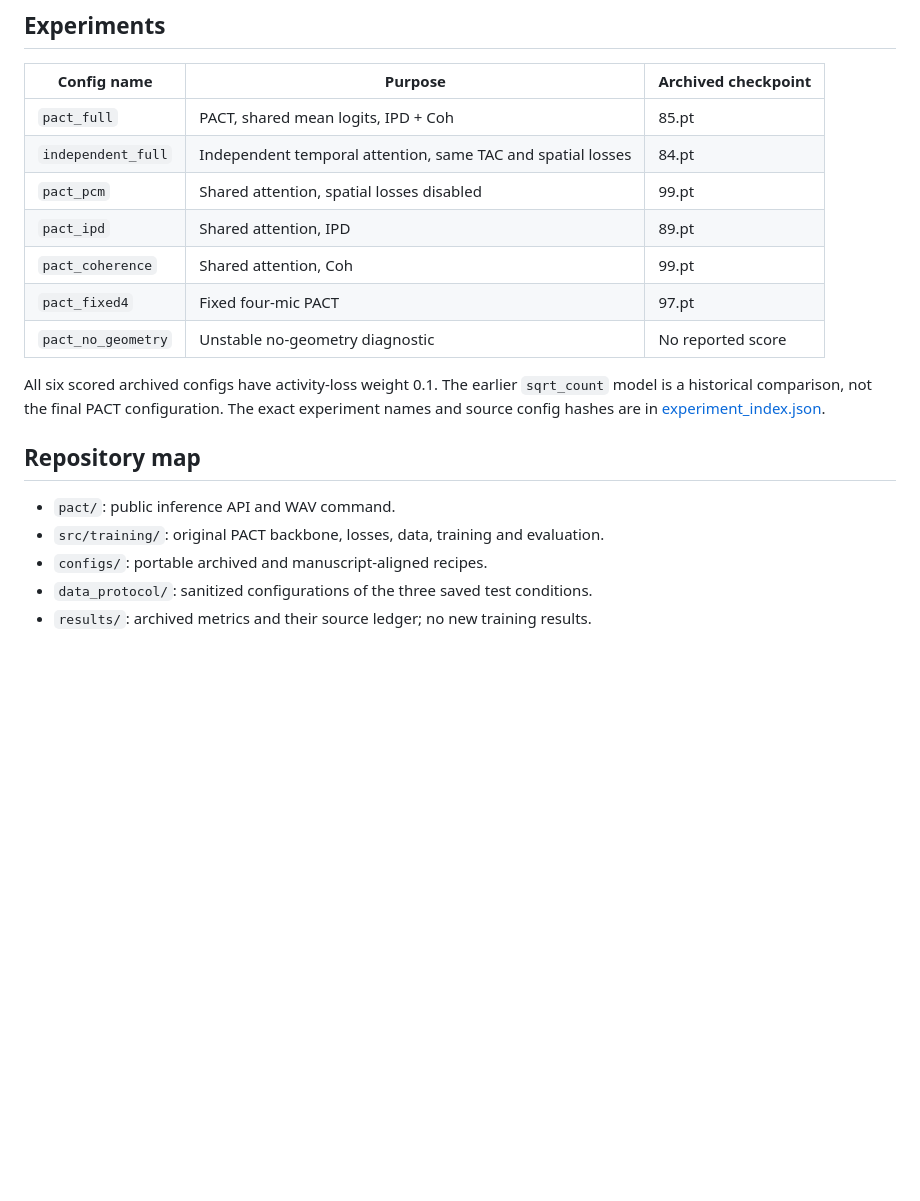
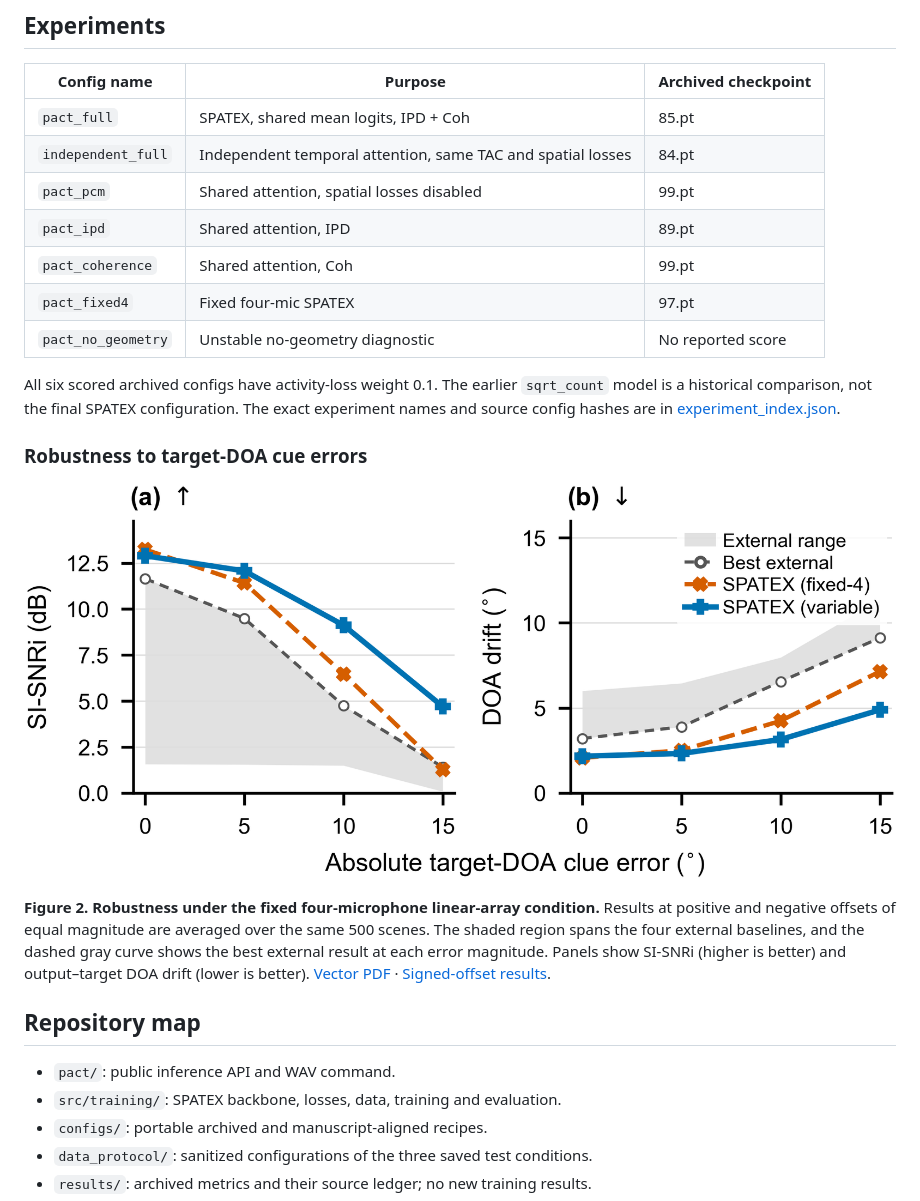
Before and after one commit to Wenanzhi/SPATEX, a Markdown page: README.md, the part around the change printed below. Drawn GitHub-style; pictures changed too: docs/figures/spatex_doa_robustness.png (added); blank space fills up the shorter version.

```diff
--- a/README.md
+++ b/README.md
@@ -122,23 +139,35 @@ for SRP-PHAT direction preservation and signed DOA perturbation evaluation.
 
 | Config name | Purpose | Archived checkpoint |
 |---|---|---|
-| `pact_full` | PACT, shared mean logits, IPD + Coh | 85.pt |
+| `pact_full` | SPATEX, shared mean logits, IPD + Coh | 85.pt |
 | `independent_full` | Independent temporal attention, same TAC and spatial losses | 84.pt |
 | `pact_pcm` | Shared attention, spatial losses disabled | 99.pt |
 | `pact_ipd` | Shared attention, IPD | 89.pt |
 | `pact_coherence` | Shared attention, Coh | 99.pt |
-| `pact_fixed4` | Fixed four-mic PACT | 97.pt |
+| `pact_fixed4` | Fixed four-mic SPATEX | 97.pt |
 | `pact_no_geometry` | Unstable no-geometry diagnostic | No reported score |
 
 All six scored archived configs have activity-loss weight 0.1. The earlier
-`sqrt_count` model is a historical comparison, not the final PACT configuration.
+`sqrt_count` model is a historical comparison, not the final SPATEX configuration.
 The exact experiment names and source config hashes are in
 [experiment_index.json](docs/experiment_index.json).
+
+### Robustness to target-DOA cue errors
+
+[![SI-SNR improvement and DOA drift versus absolute target-DOA cue error from 0 to 15 degrees, comparing variable-array and fixed-four-microphone SPATEX with external baselines.](docs/figures/spatex_doa_robustness.png)](docs/figures/spatex_doa_robustness.pdf)
+
+**Figure 2. Robustness under the fixed four-microphone linear-array condition.**
+Results at positive and negative offsets of equal magnitude are averaged over
+the same 500 scenes. The shaded region spans the four external baselines, and
+the dashed gray curve shows the best external result at each error magnitude.
+Panels show SI-SNRi (higher is better) and output–target DOA drift (lower is better).
+[Vector PDF](docs/figures/spatex_doa_robustness.pdf) ·
+[Signed-offset results](results/figure2_signed.csv).
 
 ## Repository map
 
 - `pact/`: public inference API and WAV command.
-- `src/training/`: original PACT backbone, losses, data, training and evaluation.
+- `src/training/`: SPATEX backbone, losses, data, training and evaluation.
 - `configs/`: portable archived and manuscript-aligned recipes.
 - `data_protocol/`: sanitized configurations of the three saved test conditions.
 - `results/`: archived metrics and their source ledger; no new training results.
```
Also changed, not shown: other parts of README.md (+22 -5 lines), README_zh.md (+29 -2 lines), docs/figures/spatex_architecture.png (added), 2 other files.
